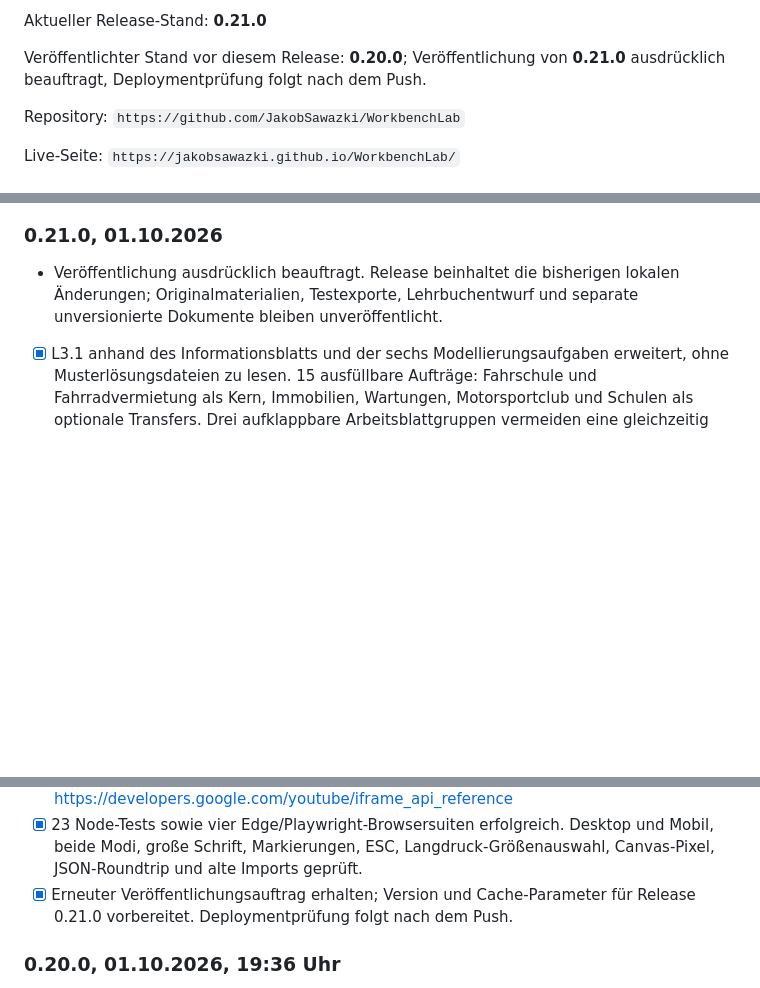
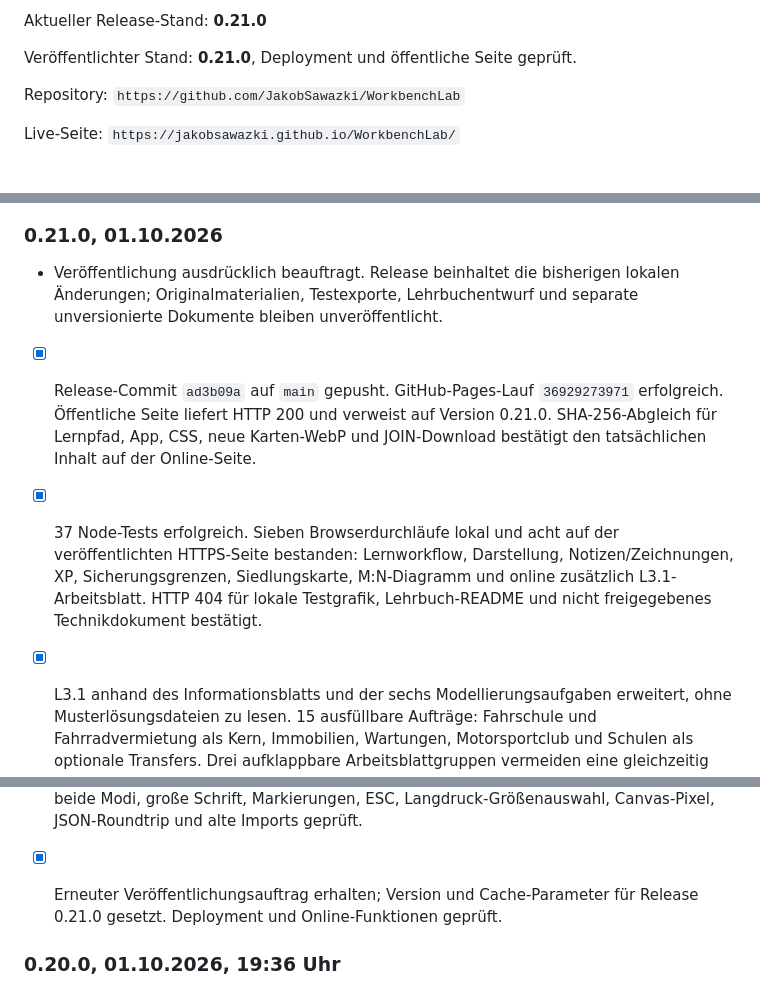
Before and after one commit to JakobSawazki/WorkbenchLab, a Markdown page: documentation/documentation.md, 3 parts joined by grey strips. Drawn GitHub-style; blank space fills up the shorter version.

Commit message:
Document verified 0.21.0 publication

```diff
--- a/documentation/documentation.md
+++ b/documentation/documentation.md
@@ -4,8 +4,7 @@ Stand: 1. Oktober 2026, 23:22 Uhr (Europe/Berlin)
 
 Aktueller Release-Stand: **0.21.0**
 
-Veröffentlichter Stand vor diesem Release: **0.20.0**; Veröffentlichung von
-**0.21.0** ausdrücklich beauftragt, Deploymentprüfung folgt nach dem Push.
+Veröffentlichter Stand: **0.21.0**, Deployment und öffentliche Seite geprüft.
 
 Repository: `https://github.com/JakobSawazki/WorkbenchLab`
 
@@ -256,6 +255,15 @@ Beobachtung und Bestätigung durch die Lehrkraft.
 - Veröffentlichung ausdrücklich beauftragt. Release beinhaltet die bisherigen
   lokalen Änderungen; Originalmaterialien, Testexporte, Lehrbuchentwurf und
   separate unversionierte Dokumente bleiben unveröffentlicht.
+- [x] Release-Commit `ad3b09a` auf `main` gepusht. GitHub-Pages-Lauf
+  `36929273971` erfolgreich. Öffentliche Seite liefert HTTP 200 und verweist
+  auf Version 0.21.0. SHA-256-Abgleich für Lernpfad, App, CSS, neue Karten-WebP
+  und JOIN-Download bestätigt den tatsächlichen Inhalt auf der Online-Seite.
+- [x] 37 Node-Tests erfolgreich. Sieben Browserdurchläufe lokal und acht
+  auf der veröffentlichten HTTPS-Seite bestanden: Lernworkflow, Darstellung,
+  Notizen/Zeichnungen, XP, Sicherungsgrenzen, Siedlungskarte, M:N-Diagramm und
+  online zusätzlich L3.1-Arbeitsblatt. HTTP 404 für lokale Testgrafik,
+  Lehrbuch-README und nicht freigegebenes Technikdokument bestätigt.
 
 - [x] L3.1 anhand des Informationsblatts und der sechs Modellierungsaufgaben
   erweitert, ohne Musterlösungsdateien zu lesen. 15 ausfüllbare Aufträge:
@@ -491,7 +499,7 @@ Beobachtung und Bestätigung durch die Lehrkraft.
   Desktop und Mobil, beide Modi, große Schrift, Markierungen, ESC,
   Langdruck-Größenauswahl, Canvas-Pixel, JSON-Roundtrip und alte Imports geprüft.
 - [x] Erneuter Veröffentlichungsauftrag erhalten; Version und Cache-Parameter
-  für Release 0.21.0 vorbereitet. Deploymentprüfung folgt nach dem Push.
+  für Release 0.21.0 gesetzt. Deployment und Online-Funktionen geprüft.
 
 ### 0.20.0, 01.10.2026, 19:36 Uhr
 
```
Also changed, not shown: other parts of documentation/documentation.md (+1 -1 lines).
